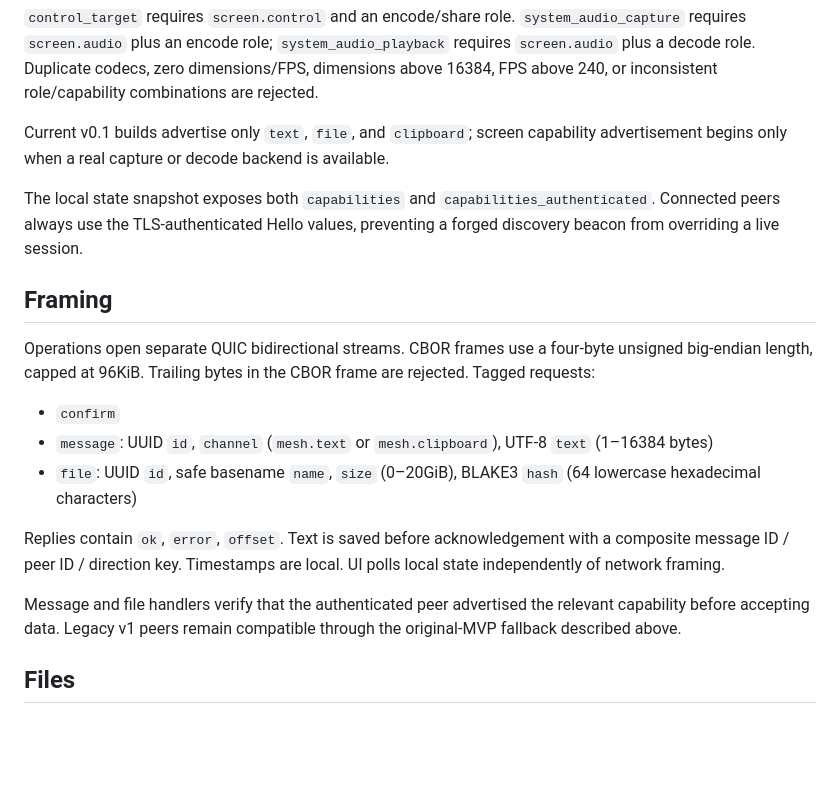
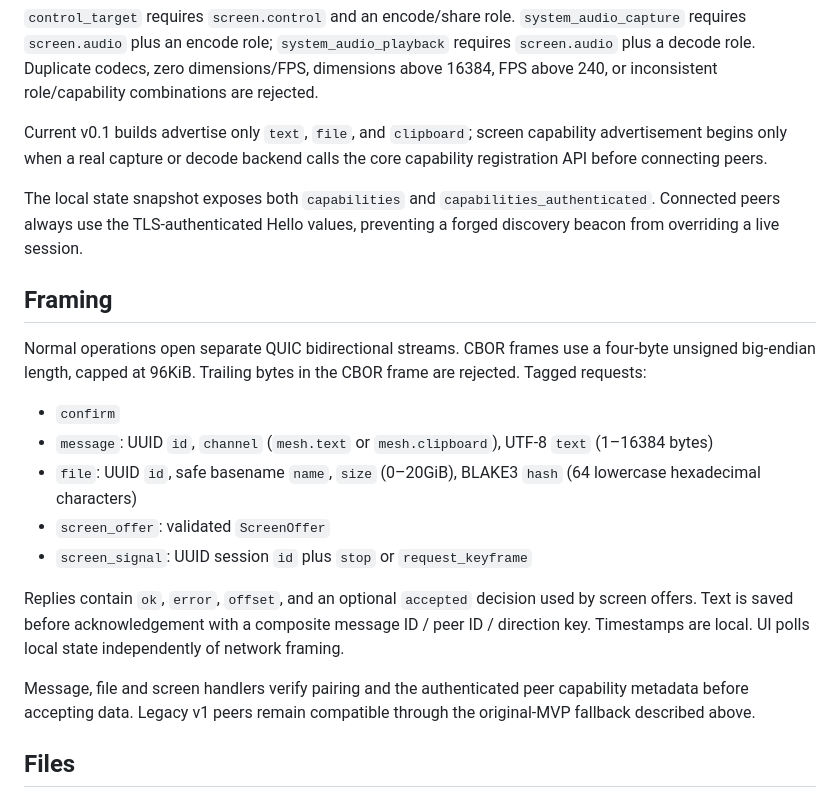
Before and after one commit to sakusdev/LoCAL, a Markdown page: docs/PROTOCOL.md, the part around one of its changes. Drawn GitHub-style; blank space fills up the shorter version.

```diff
--- a/docs/PROTOCOL.md
+++ b/docs/PROTOCOL.md
@@ -34,21 +34,23 @@ Screen metadata is directional. `encode` describes codecs and limits available w
 
 `control_target` requires `screen.control` and an encode/share role. `system_audio_capture` requires `screen.audio` plus an encode role; `system_audio_playback` requires `screen.audio` plus a decode role. Duplicate codecs, zero dimensions/FPS, dimensions above 16384, FPS above 240, or inconsistent role/capability combinations are rejected.
 
-Current v0.1 builds advertise only `text`, `file`, and `clipboard`; screen capability advertisement begins only when a real capture or decode backend is available.
+Current v0.1 builds advertise only `text`, `file`, and `clipboard`; screen capability advertisement begins only when a real capture or decode backend calls the core capability registration API before connecting peers.
 
 The local state snapshot exposes both `capabilities` and `capabilities_authenticated`. Connected peers always use the TLS-authenticated Hello values, preventing a forged discovery beacon from overriding a live session.
 
 ## Framing
 
-Operations open separate QUIC bidirectional streams. CBOR frames use a four-byte unsigned big-endian length, capped at 96KiB. Trailing bytes in the CBOR frame are rejected. Tagged requests:
+Normal operations open separate QUIC bidirectional streams. CBOR frames use a four-byte unsigned big-endian length, capped at 96KiB. Trailing bytes in the CBOR frame are rejected. Tagged requests:
 
 - `confirm`
 - `message`: UUID `id`, `channel` (`mesh.text` or `mesh.clipboard`), UTF-8 `text` (1–16384 bytes)
 - `file`: UUID `id`, safe basename `name`, `size` (0–20GiB), BLAKE3 `hash` (64 lowercase hexadecimal characters)
+- `screen_offer`: validated `ScreenOffer`
+- `screen_signal`: UUID session `id` plus `stop` or `request_keyframe`
 
-Replies contain `ok`, `error`, `offset`. Text is saved before acknowledgement with a composite message ID / peer ID / direction key. Timestamps are local. UI polls local state independently of network framing.
+Replies contain `ok`, `error`, `offset`, and an optional `accepted` decision used by screen offers. Text is saved before acknowledgement with a composite message ID / peer ID / direction key. Timestamps are local. UI polls local state independently of network framing.
 
-Message and file handlers verify that the authenticated peer advertised the relevant capability before accepting data. Legacy v1 peers remain compatible through the original-MVP fallback described above.
+Message, file and screen handlers verify pairing and the authenticated peer capability metadata before accepting data. Legacy v1 peers remain compatible through the original-MVP fallback described above.
 
 ## Files
 
```
Also changed, not shown: other parts of docs/PROTOCOL.md (+23 -4 lines).
